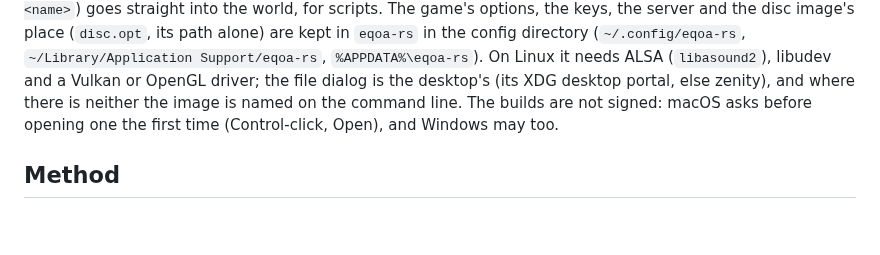
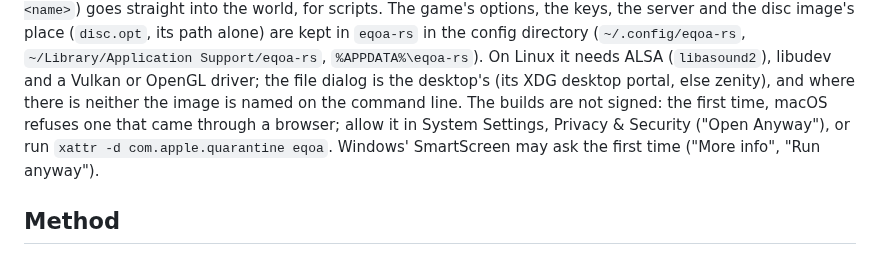
Before and after one commit to DabDavis/eqoa-rust-client-vanilla, a Markdown page: README.md, the part around the change. Rendered like a GitHub page; blank space fills up the shorter version.

Commit message:
README: an unsigned build is let through macOS's Privacy & Security (Open Anyway) or xattr, not Control-click, Open, which macOS 15 no longer allows
Co-Authored-By: Claude Opus 5.5 <noreply@anthropic.com>

```diff
--- a/README.md
+++ b/README.md
@@ -73,8 +73,10 @@ Support/eqoa-rs`, `%APPDATA%\eqoa-rs`). On Linux it needs ALSA (`libasound2`),
 libudev and a Vulkan or OpenGL driver; the file dialog is the desktop's (its XDG
 desktop portal, else zenity), and where there is neither the image is named on
 the command line. The builds are not
-signed: macOS asks before opening one the first time (Control-click, Open), and
-Windows may too.
+signed: the first time, macOS refuses one that came through a browser; allow it
+in System Settings, Privacy & Security ("Open Anyway"), or run `xattr -d
+com.apple.quarantine eqoa`. Windows' SmartScreen may ask the first time ("More
+info", "Run anyway").
 
 ## Method
 
```
